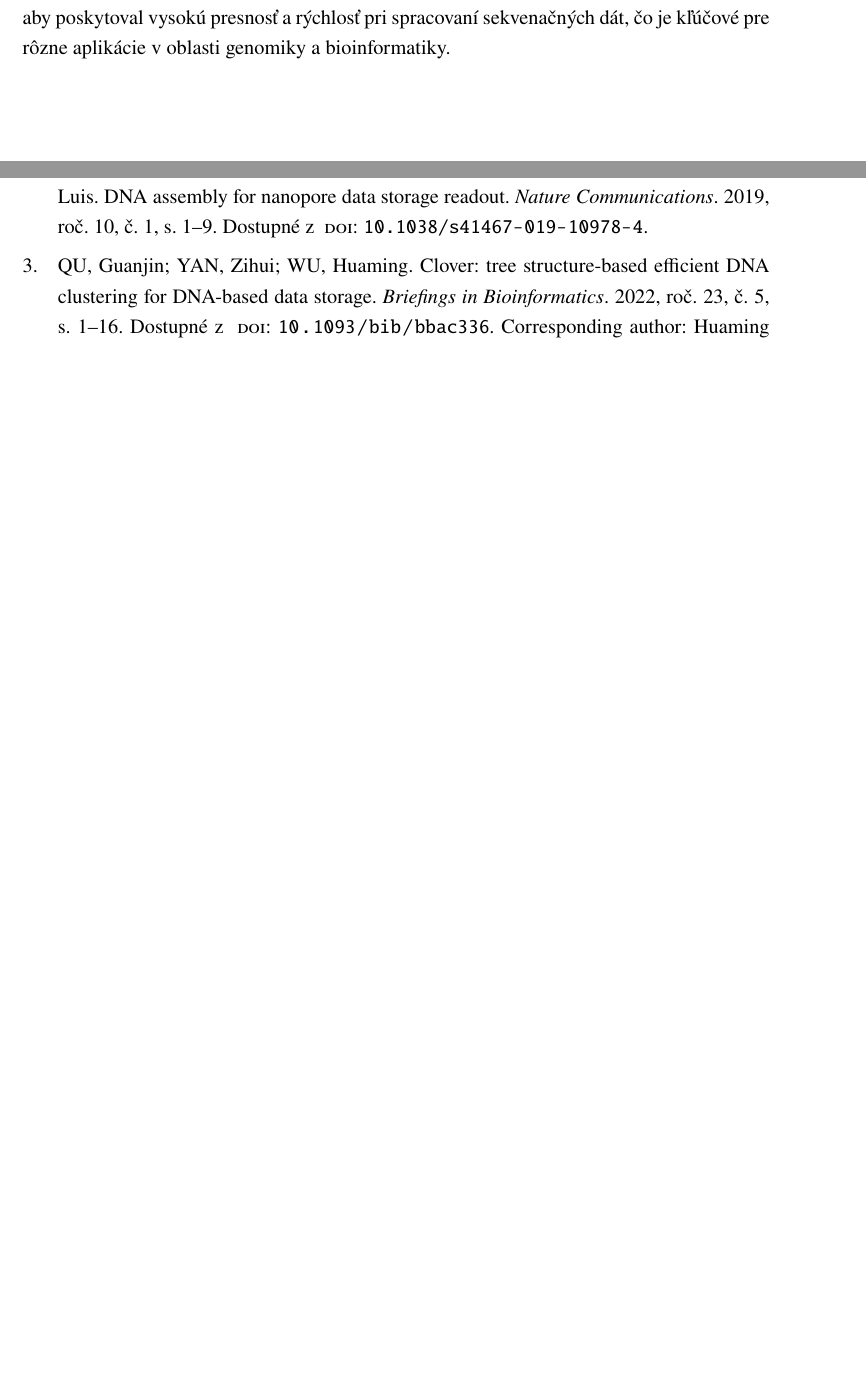
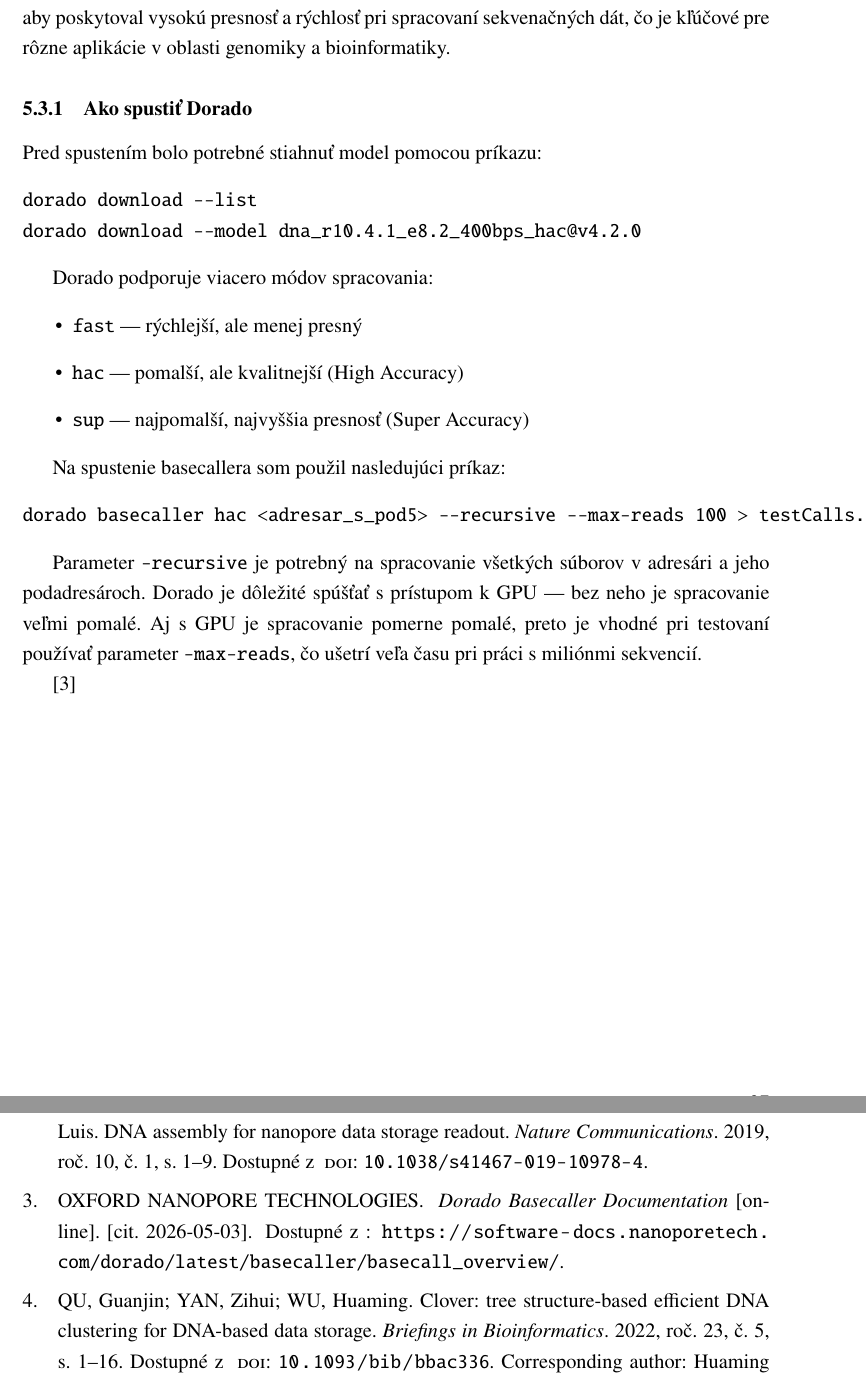
Before and after one commit to patohomola/Bakalarka, a LaTeX paper (main.tex, which reads chapters/Dorado.tex): two parts of pages 29 and 43 of 43, joined at a grey line, cut so that both start at the same text, the shorter picture padded with empty space. Compiled offline with pdfLaTeX.

Commit message:
Add detailed usage instructions and modes for Dorado basecaller; include documentation reference in bibliography

```diff
--- a/chapters/Dorado.tex
+++ b/chapters/Dorado.tex
@@ -4,3 +4,38 @@
 
 Dorado je pokročilý basecaller vyvinutý spoločnosťou Oxford Nanopore Technologies (ONT) na prekladanie surového elektrického signálu získaného z nanopórového sekvenovania na sekvenciu nukleotidov (A, T, C, G pre DNA alebo A, U, C, G pre RNA).
 Je navrhnutý tak, aby poskytoval vysokú presnosť a rýchlosť pri spracovaní sekvenačných dát, čo je kľúčové pre rôzne aplikácie v oblasti genomiky a bioinformatiky.
+
+\subsubsection{Ako spustiť Dorado}
+
+% dorado basecaller hac ../../../../media/marek/EAGET/Bioinformatic/MMC234__202311/ --recursive --max-reads 100 > testCalls.bam
+% dorado basecaller fast ../../../../media/marek/EAGET/Bioinformatic/MMC234__202311/ --recursive > fullCall.bam
+
+Pred spustením bolo potrebné stiahnuť model pomocou príkazu:
+\begin{verbatim}
+dorado download --list
+dorado download --model dna_r10.4.1_e8.2_400bps_hac@v4.2.0
+\end{verbatim}
+
+% dorado download --list vypíše zoznam dostupných modelov
+% dorado download --model <nazov> stiahne konkrétny model
+
+Dorado podporuje viacero módov spracovania:
+\begin{itemize}
+    \item \texttt{fast} — rýchlejší, ale menej presný
+    \item \texttt{hac} — pomalší, ale kvalitnejší (High Accuracy)
+    \item \texttt{sup} — najpomalší, najvyššia presnosť (Super Accuracy)
+\end{itemize}
+
+Na spustenie basecallera som použil nasledujúci príkaz:
+\begin{verbatim}
+dorado basecaller hac <adresar_s_pod5> --recursive --max-reads 100 > testCalls.bam
+\end{verbatim}
+
+% --recursive je potrebné pridať ak chceme spracovať všetky súbory v adresári a jeho podadresároch
+% --max-reads obmedzí počet spracovaných čítaní — vhodné na testovanie na menšom množstve dát
+
+Parameter \texttt{--recursive} je potrebný na spracovanie všetkých súborov v adresári a jeho podadresároch.
+Dorado je dôležité spúšťať s prístupom k GPU — bez neho je spracovanie veľmi pomalé. Aj s GPU je spracovanie pomerne pomalé, preto je vhodné pri testovaní používať parameter \texttt{--max-reads}, čo ušetrí veľa času pri práci s miliónmi sekvencií.
+
+% dokumentácia: https://software-docs.nanoporetech.com/dorado/latest/basecaller/basecall_overview/
+\cite{DoradoDocs}
```
Also changed, not shown: essentials/bibliography.bib (+8 -0 lines).
